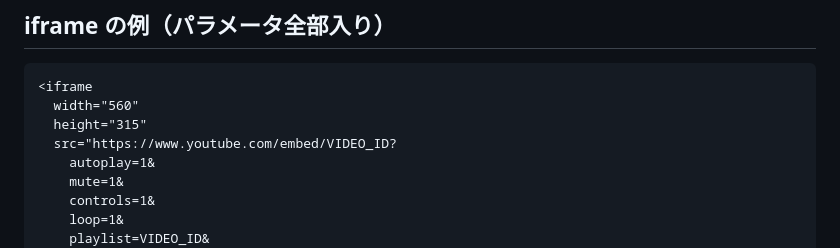
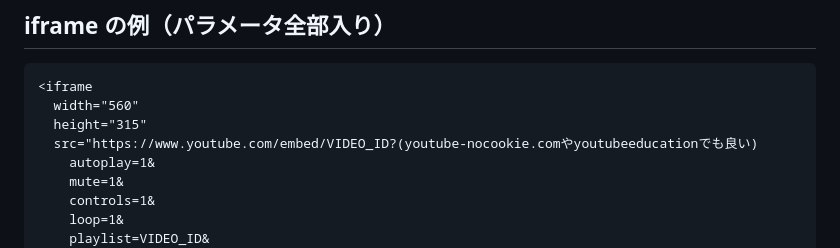
Before and after one commit to woolisbest-4520/about-youtube, a Markdown page: README.md, the part around the change. Rendered like a GitHub page.

```diff
--- a/README.md
+++ b/README.md
@@ -87,7 +87,7 @@ pipedのAPIです。[こちら](https://raw.githubusercontent.com/woolisbest-452
 <iframe
   width="560"
   height="315"
-  src="https://www.youtube.com/embed/VIDEO_ID?
+  src="https://www.youtube.com/embed/VIDEO_ID?(youtube-nocookie.comやyoutubeeducationでも良い)
     autoplay=1&
     mute=1&
     controls=1&
```
